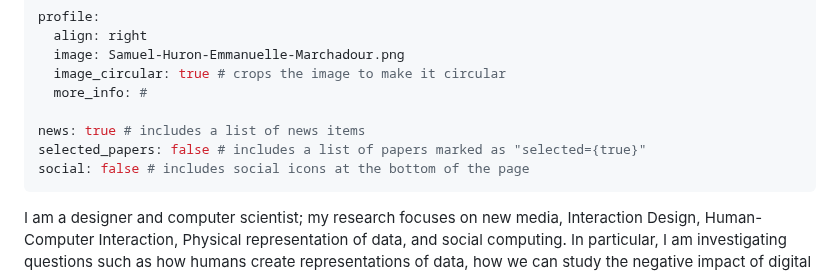
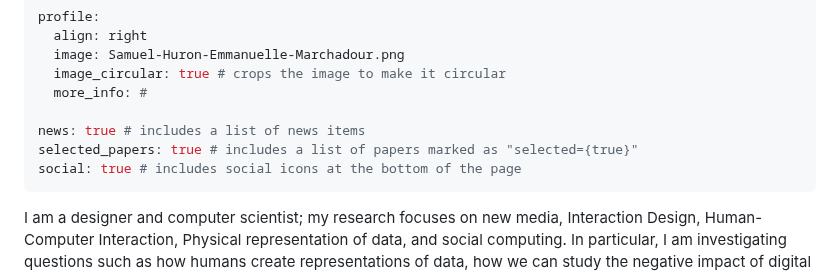
Before and after one commit to samuel-huron/samuel-huron.github.io, a Markdown page: _pages/about.md, the part around the change. Rendered like a GitHub page.

```diff
--- a/_pages/about.md
+++ b/_pages/about.md
@@ -11,8 +11,8 @@ profile:
   more_info: #
 
 news: true # includes a list of news items
-selected_papers: false # includes a list of papers marked as "selected={true}"
-social: false # includes social icons at the bottom of the page
+selected_papers: true # includes a list of papers marked as "selected={true}"
+social: true # includes social icons at the bottom of the page
 ---
 I am a designer and computer scientist; my research focuses on new media, Interaction Design, Human-Computer Interaction, Physical representation of data, and social computing.
 In particular, I am investigating questions such as how humans create representations of data, how we can study the negative impact of digital technology before it occurs, and how we can make digital technology more sustainable.
```
